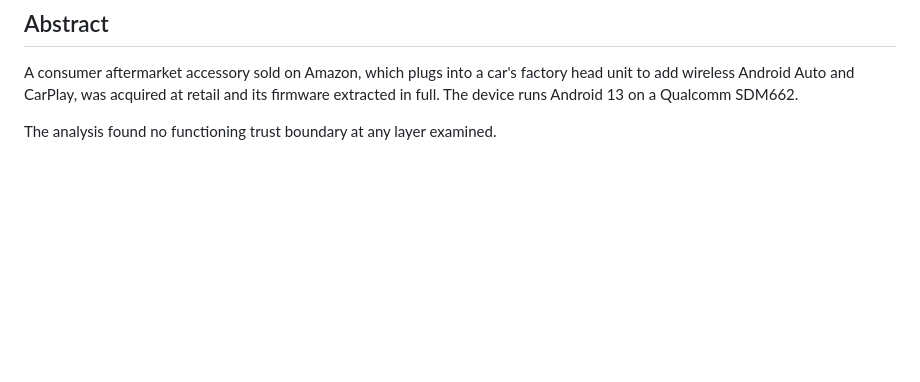
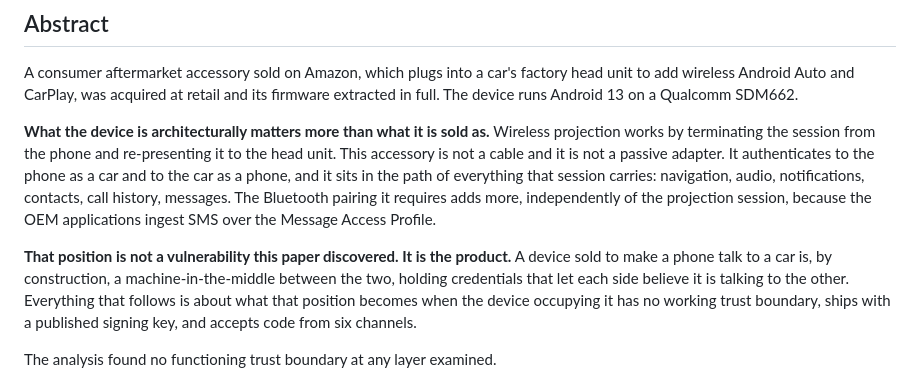
Before and after one commit to jpuckett11/AtotoCarAI, a Markdown page: 00_FRONT_AND_ACQUISITION.md, the part around the change. Rendered like a GitHub page; blank space fills up the shorter version.

Commit message:
Abstract: state the machine-in-the-middle position
The device authenticates to the phone as a car and to the car as a phone. That position is the product, not a finding. Everything else in the paper is about what it becomes when the device occupying it has no trust boundary.

```diff
--- a/00_FRONT_AND_ACQUISITION.md
+++ b/00_FRONT_AND_ACQUISITION.md
@@ -33,6 +33,22 @@ Version 1.0, published 2026-09-01
 A consumer aftermarket accessory sold on Amazon, which plugs into a car's factory
 head unit to add wireless Android Auto and CarPlay, was acquired at retail and its
 firmware extracted in full. The device runs Android 13 on a Qualcomm SDM662.
+
+**What the device is architecturally matters more than what it is sold as.** Wireless
+projection works by terminating the session from the phone and re-presenting it to the
+head unit. This accessory is not a cable and it is not a passive adapter. It
+authenticates to the phone as a car and to the car as a phone, and it sits in the path
+of everything that session carries: navigation, audio, notifications, contacts, call
+history, messages. The Bluetooth pairing it requires adds more, independently of the
+projection session, because the OEM applications ingest SMS over the Message Access
+Profile.
+
+**That position is not a vulnerability this paper discovered. It is the product.** A
+device sold to make a phone talk to a car is, by construction, a machine-in-the-middle
+between the two, holding credentials that let each side believe it is talking to the
+other. Everything that follows is about what that position becomes when the device
+occupying it has no working trust boundary, ships with a published signing key, and
+accepts code from six channels.
 
 The analysis found no functioning trust boundary at any layer examined.
 
```
